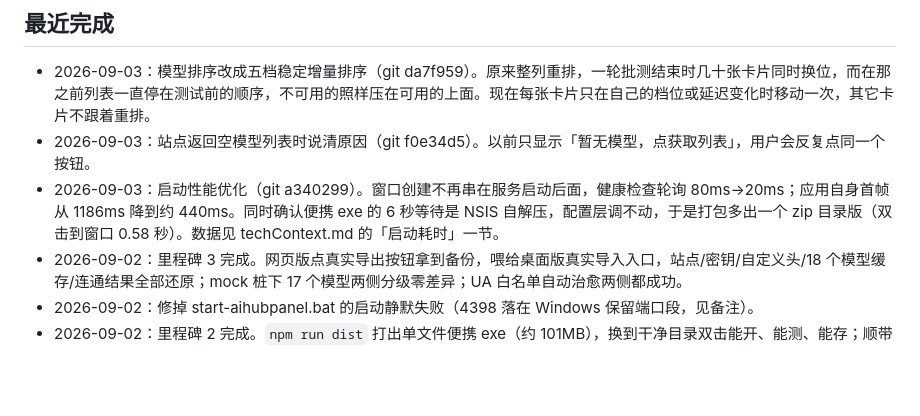
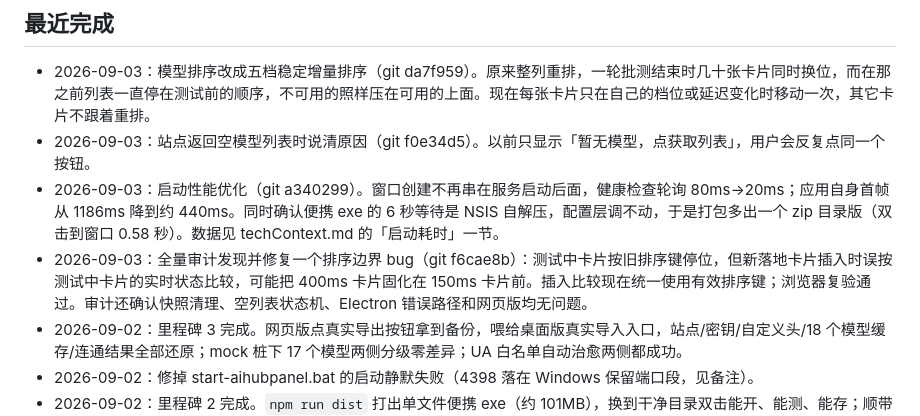
Before and after one commit to javakam/AIHubPanel, a Markdown page: docs/agent/activeContext.md, the part around the change. Rendered like a GitHub page; blank space fills up the shorter version.

Commit message:
docs: 补记全量审计结论与排序边界修复
审计由无上下文代码审查代理先扫三次代码提交，再人工用网页版复现验证：
发现 1 个真实 bug（测试中卡片 held 键与实时比较口径不一致），已由 f6cae8b
修复；快照清理、空列表状态机、Electron 启动错误路径和网页版回归均确认无问题。

```diff
--- a/docs/agent/activeContext.md
+++ b/docs/agent/activeContext.md
@@ -7,6 +7,7 @@
 - 2026-09-03：模型排序改成五档稳定增量排序（git da7f959）。原来整列重排，一轮批测结束时几十张卡片同时换位，而在那之前列表一直停在测试前的顺序，不可用的照样压在可用的上面。现在每张卡片只在自己的档位或延迟变化时移动一次，其它卡片不跟着重排。
 - 2026-09-03：站点返回空模型列表时说清原因（git f0e34d5）。以前只显示「暂无模型，点获取列表」，用户会反复点同一个按钮。
 - 2026-09-03：启动性能优化（git a340299）。窗口创建不再串在服务启动后面，健康检查轮询 80ms→20ms；应用自身首帧从 1186ms 降到约 440ms。同时确认便携 exe 的 6 秒等待是 NSIS 自解压，配置层调不动，于是打包多出一个 zip 目录版（双击到窗口 0.58 秒）。数据见 techContext.md 的「启动耗时」一节。
+- 2026-09-03：全量审计发现并修复一个排序边界 bug（git f6cae8b）：测试中卡片按旧排序键停位，但新落地卡片插入时误按测试中卡片的实时状态比较，可能把 400ms 卡片固化在 150ms 卡片前。插入比较现在统一使用有效排序键；浏览器复验通过。审计还确认快照清理、空列表状态机、Electron 错误路径和网页版均无问题。
 - 2026-09-02：里程碑 3 完成。网页版点真实导出按钮拿到备份，喂给桌面版真实导入入口，站点/密钥/自定义头/18 个模型缓存/连通结果全部还原；mock 桩下 17 个模型两侧分级零差异；UA 白名单自动治愈两侧都成功。
 - 2026-09-02：修掉 start-aihubpanel.bat 的启动静默失败（4398 落在 Windows 保留端口段，见备注）。
 - 2026-09-02：里程碑 2 完成。`npm run dist` 打出单文件便携 exe（约 101MB），换到干净目录双击能开、能测、能存；顺带确认了配置落盘位置（见下）。
```
Also changed, not shown: docs/agent/progress.md (+1 -0 lines), docs/agent/techContext.md (+1 -0 lines).
